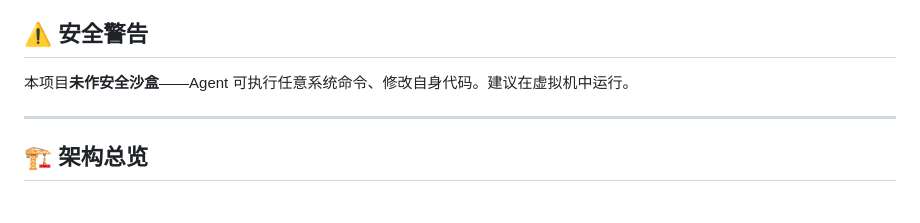
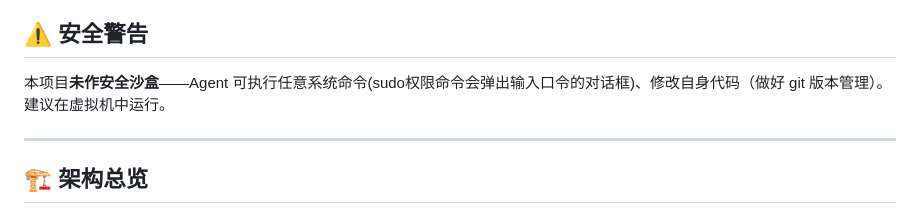
Before and after one commit to sunkwei/tea_agent, a Markdown page: README.md, the part around the change. GitHub-like rendering.

Commit message:
微调 README.md

```diff
--- a/README.md
+++ b/README.md
@@ -5,7 +5,7 @@ TeaAgent 是一个**自主进化型智能助手**，基于 OpenAI 兼容 Functio
 核心仅 8 个轻量依赖（openai、markdown、tkinterweb、pyautogui、mss、Pillow、requests、beautifulsoup4），OCR/TTS/ASR 为可选扩展。仅依赖 Python tk 库，无需浏览器，极致轻量。绝大部分代码由 LLM 自行生成，是一个「AI 写 AI」的实验项目。
 
 ## ⚠️ 安全警告
-本项目**未作安全沙盒**——Agent 可执行任意系统命令、修改自身代码。建议在虚拟机中运行。
+本项目**未作安全沙盒**——Agent 可执行任意系统命令(sudo权限命令会弹出输入口令的对话框)、修改自身代码（做好 git 版本管理）。建议在虚拟机中运行。
 
 ---
 
```
